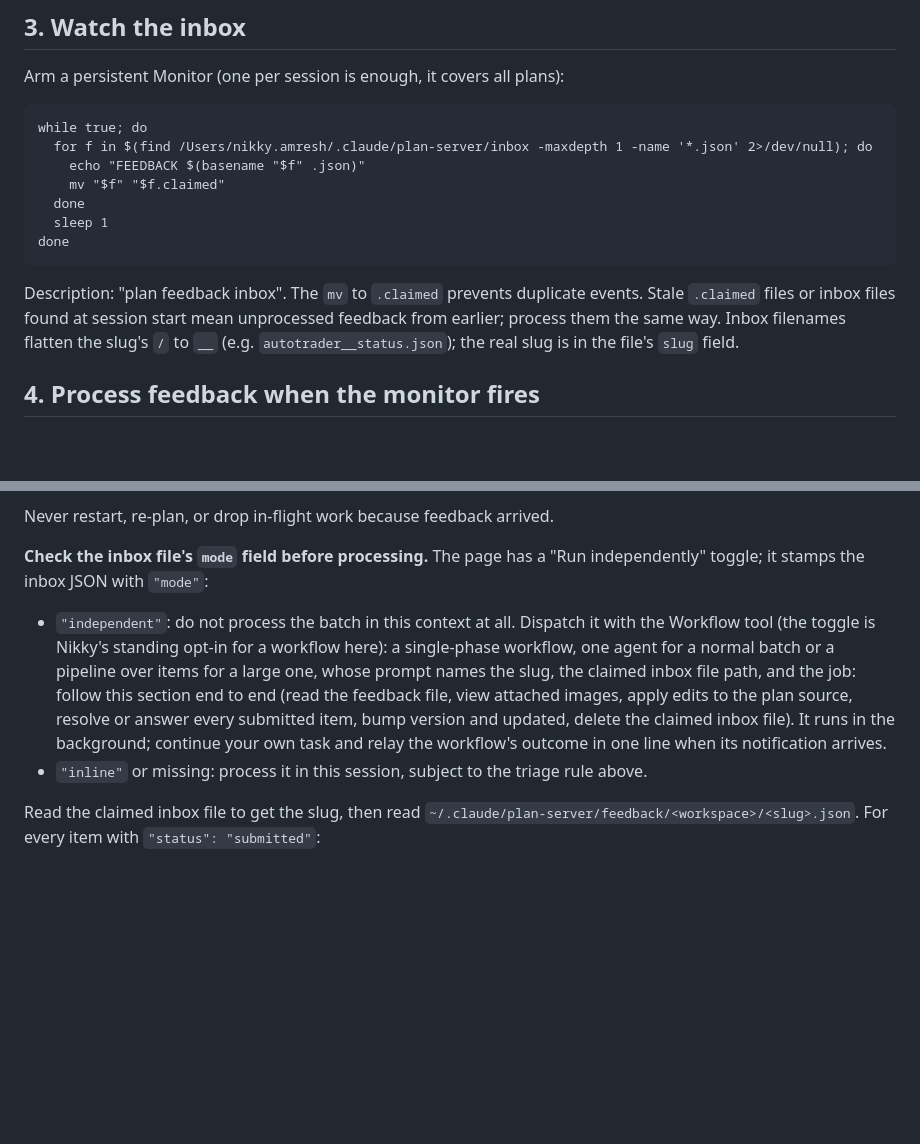
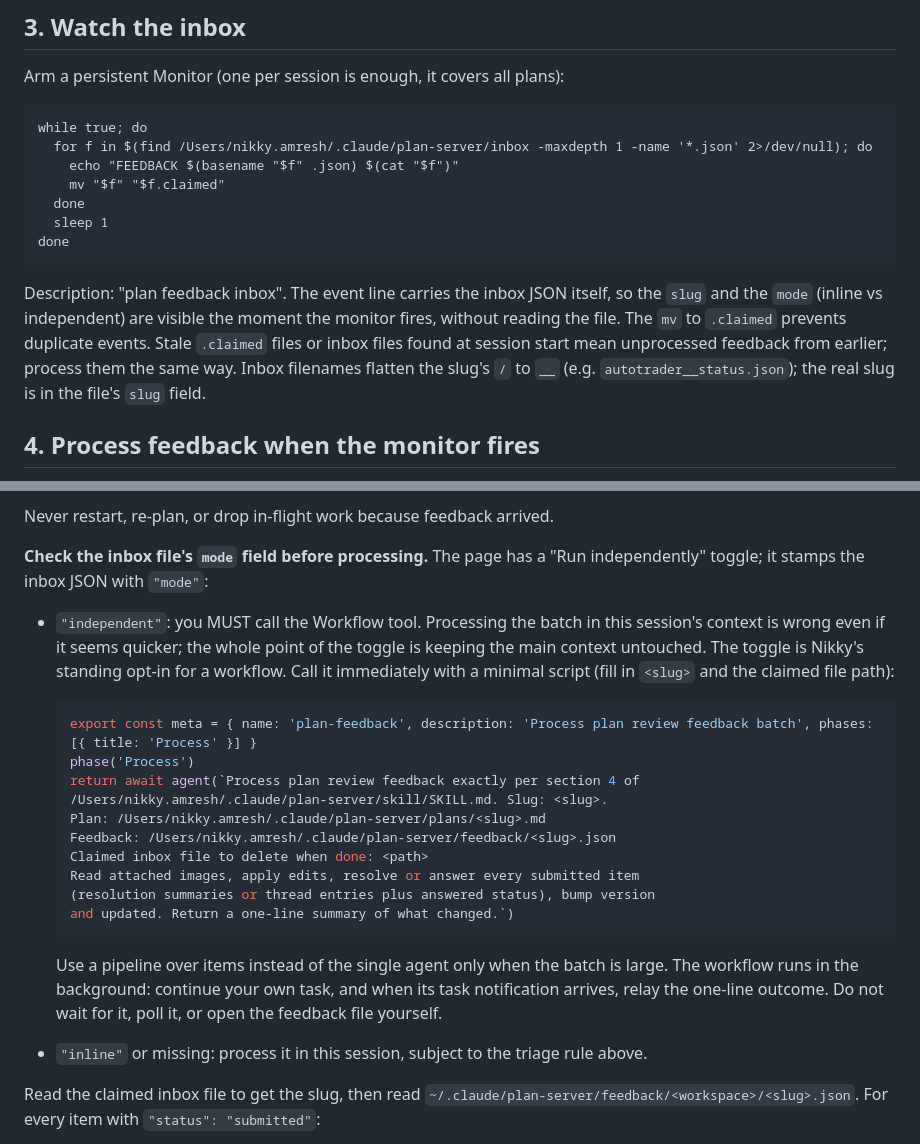
Before and after one commit to NikkyAmresh/redline, a Markdown page: skill/SKILL.md, 2 parts joined by grey strips. Rendered like a GitHub page; blank space fills up the shorter version.

Commit message:
Skill: hard-gate independent mode to the Workflow tool
Monitor event line now carries the inbox JSON so the mode is visible the
moment it fires, and the independent branch includes a ready-made Workflow
script instead of prose the session can drift past.

````diff
--- a/skill/SKILL.md
+++ b/skill/SKILL.md
@@ -41,14 +41,14 @@ Arm a persistent Monitor (one per session is enough, it covers all plans):
 ```
 while true; do
   for f in $(find /Users/nikky.amresh/.claude/plan-server/inbox -maxdepth 1 -name '*.json' 2>/dev/null); do
-    echo "FEEDBACK $(basename "$f" .json)"
+    echo "FEEDBACK $(basename "$f" .json) $(cat "$f")"
     mv "$f" "$f.claimed"
   done
   sleep 1
 done
 ```
 
-Description: "plan feedback inbox". The `mv` to `.claimed` prevents duplicate events. Stale `.claimed` files or inbox files found at session start mean unprocessed feedback from earlier; process them the same way. Inbox filenames flatten the slug's `/` to `__` (e.g. `autotrader__status.json`); the real slug is in the file's `slug` field.
+Description: "plan feedback inbox". The event line carries the inbox JSON itself, so the `slug` and the `mode` (inline vs independent) are visible the moment the monitor fires, without reading the file. The `mv` to `.claimed` prevents duplicate events. Stale `.claimed` files or inbox files found at session start mean unprocessed feedback from earlier; process them the same way. Inbox filenames flatten the slug's `/` to `__` (e.g. `autotrader__status.json`); the real slug is in the file's `slug` field.
 
 ## 4. Process feedback when the monitor fires
 
@@ -61,7 +61,22 @@ Never restart, re-plan, or drop in-flight work because feedback arrived.
 
 **Check the inbox file's `mode` field before processing.** The page has a "Run independently" toggle; it stamps the inbox JSON with `"mode"`:
 
-- `"independent"`: do not process the batch in this context at all. Dispatch it with the Workflow tool (the toggle is Nikky's standing opt-in for a workflow here): a single-phase workflow, one agent for a normal batch or a pipeline over items for a large one, whose prompt names the slug, the claimed inbox file path, and the job: follow this section end to end (read the feedback file, view attached images, apply edits to the plan source, resolve or answer every submitted item, bump version and updated, delete the claimed inbox file). It runs in the background; continue your own task and relay the workflow's outcome in one line when its notification arrives.
+- `"independent"`: you MUST call the Workflow tool. Processing the batch in this session's context is wrong even if it seems quicker; the whole point of the toggle is keeping the main context untouched. The toggle is Nikky's standing opt-in for a workflow. Call it immediately with a minimal script (fill in `<slug>` and the claimed file path):
+
+  ```js
+  export const meta = { name: 'plan-feedback', description: 'Process plan review feedback batch', phases: [{ title: 'Process' }] }
+  phase('Process')
+  return await agent(`Process plan review feedback exactly per section 4 of
+  /Users/nikky.amresh/.claude/plan-server/skill/SKILL.md. Slug: <slug>.
+  Plan: /Users/nikky.amresh/.claude/plan-server/plans/<slug>.md
+  Feedback: /Users/nikky.amresh/.claude/plan-server/feedback/<slug>.json
+  Claimed inbox file to delete when done: <path>
+  Read attached images, apply edits, resolve or answer every submitted item
+  (resolution summaries or thread entries plus answered status), bump version
+  and updated. Return a one-line summary of what changed.`)
+  ```
+
+  Use a pipeline over items instead of the single agent only when the batch is large. The workflow runs in the background: continue your own task, and when its task notification arrives, relay the one-line outcome. Do not wait for it, poll it, or open the feedback file yourself.
 - `"inline"` or missing: process it in this session, subject to the triage rule above.
 
 Read the claimed inbox file to get the slug, then read `~/.claude/plan-server/feedback/<workspace>/<slug>.json`. For every item with `"status": "submitted"`:
````
